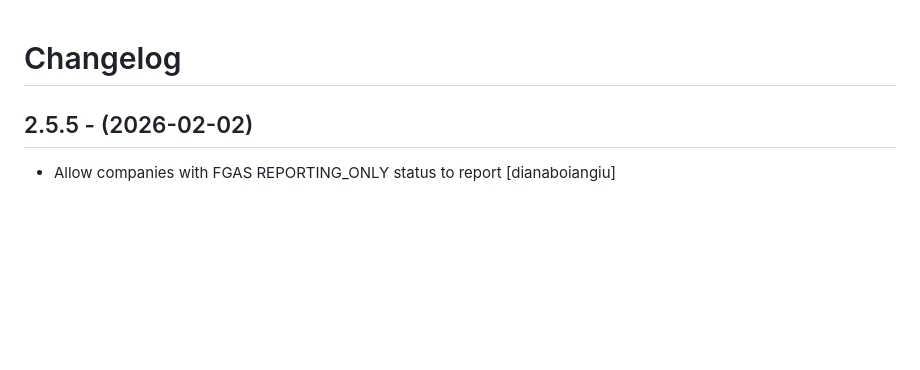
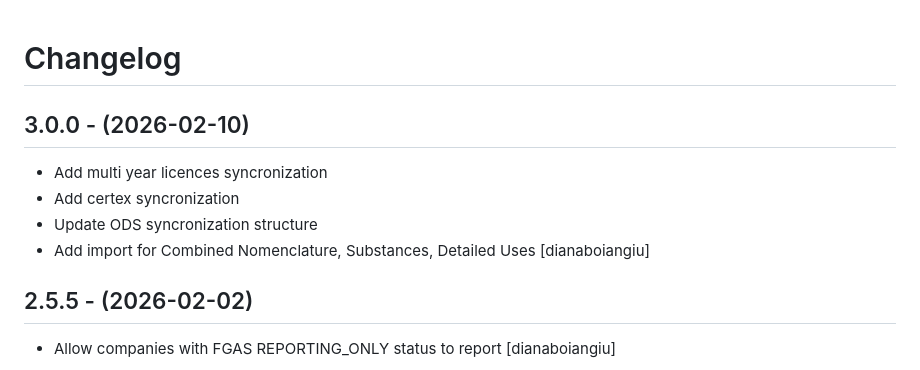
Before and after one commit to eea/european.cache.registry, a Markdown page: CHANGELOG.md, the part around the change. GitHub-like rendering; blank space fills up the shorter version.

Commit message:
Release 3.0.0

```diff
--- a/CHANGELOG.md
+++ b/CHANGELOG.md
@@ -1,5 +1,13 @@
 Changelog
 =========
+
+3.0.0 - (2026-02-10)
+--------------------
+* Add multi year licences syncronization
+* Add certex syncronization
+* Update ODS syncronization structure
+* Add import for Combined Nomenclature, Substances, Detailed Uses
+  [dianaboiangiu]
 
 2.5.5 - (2026-02-02)
 --------------------
```
